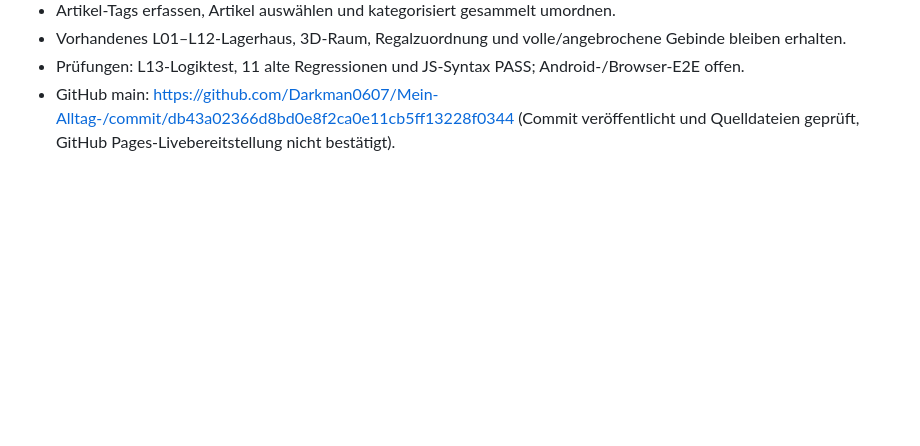
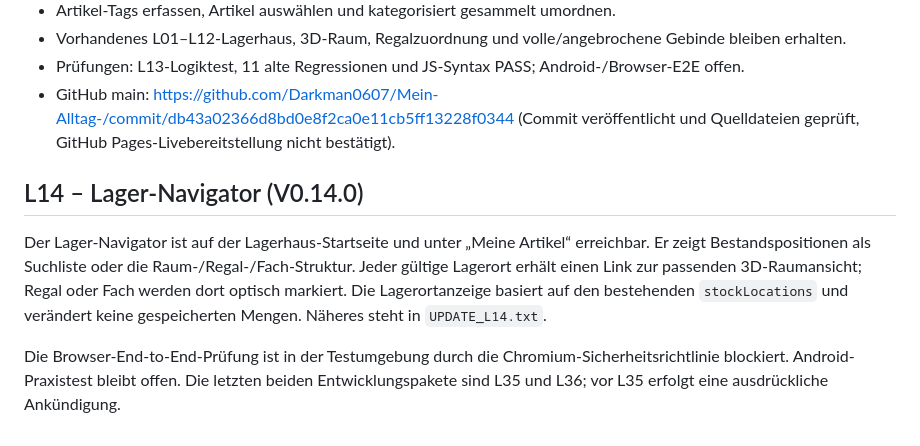
Before and after one commit to Darkman0607/Mein-Alltag-, a Markdown page: README.md, the part around the change. GitHub-like rendering; blank space fills up the shorter version.

Commit message:
L14 V0.14.0: Prüfskript, Abnahme und Releaseprotokoll

```diff
--- a/README.md
+++ b/README.md
@@ -168,3 +168,9 @@ GitHub-Codeveröffentlichung L12-HF02: https://github.com/Darkman0607/Mein-Allta
 - Vorhandenes L01–L12-Lagerhaus, 3D-Raum, Regalzuordnung und volle/angebrochene Gebinde bleiben erhalten.
 - Prüfungen: L13-Logiktest, 11 alte Regressionen und JS-Syntax PASS; Android-/Browser-E2E offen.
 - GitHub main: https://github.com/Darkman0607/Mein-Alltag-/commit/db43a02366d8bd0e8f2ca0e11cb5ff13228f0344 (Commit veröffentlicht und Quelldateien geprüft, GitHub Pages-Livebereitstellung nicht bestätigt).
+
+## L14 – Lager-Navigator (V0.14.0)
+Der Lager-Navigator ist auf der Lagerhaus-Startseite und unter „Meine Artikel“ erreichbar.
+Er zeigt Bestandspositionen als Suchliste oder die Raum-/Regal-/Fach-Struktur. Jeder gültige Lagerort erhält einen Link zur passenden 3D-Raumansicht; Regal oder Fach werden dort optisch markiert. Die Lagerortanzeige basiert auf den bestehenden `stockLocations` und verändert keine gespeicherten Mengen. Näheres steht in `UPDATE_L14.txt`.
+
+Die Browser-End-to-End-Prüfung ist in der Testumgebung durch die Chromium-Sicherheitsrichtlinie blockiert. Android-Praxistest bleibt offen. Die letzten beiden Entwicklungspakete sind L35 und L36; vor L35 erfolgt eine ausdrückliche Ankündigung.
```
